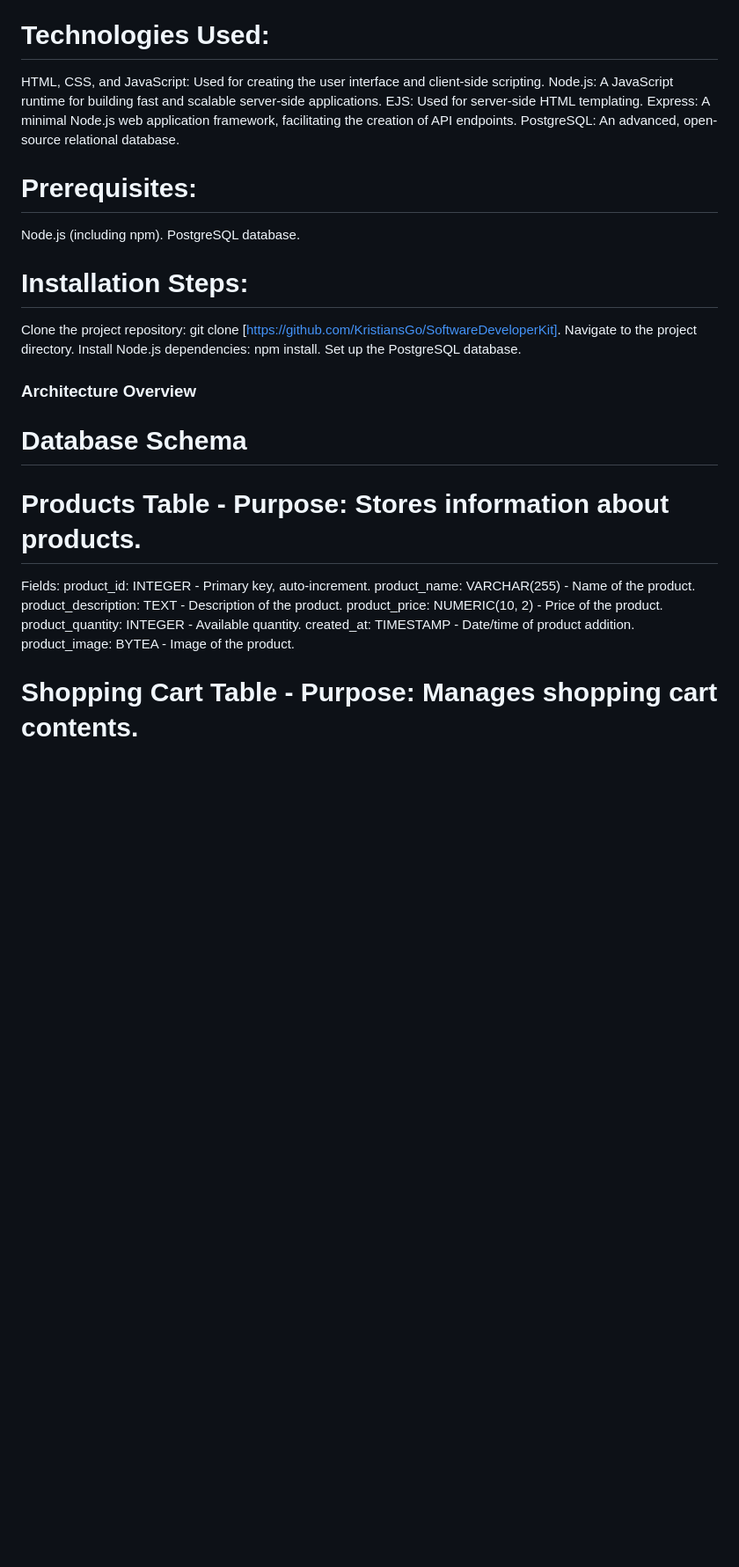
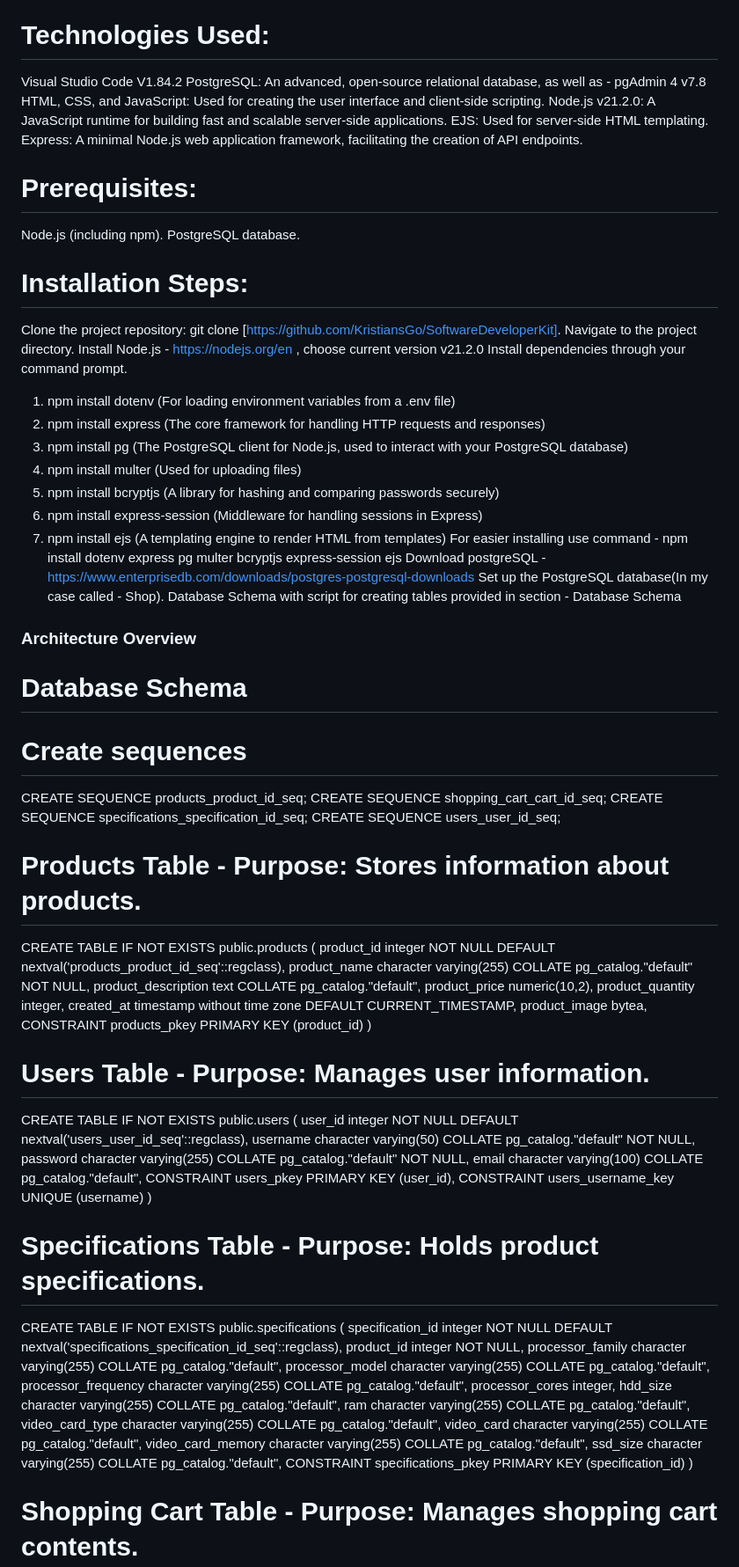
Before and after one commit to KristiansGo/SoftwareDeveloperKit, a Markdown page: readme.md, the part around the change printed below. Shown: that part at 88% size. Drawn GitHub-style; blank space fills up the shorter version.

```diff
--- a/readme.md
+++ b/readme.md
@@ -12,11 +12,13 @@ Internet Store for Software Developer Kit is a Node.js web application designed
 
 # Technologies Used:
 
+Visual Studio Code V1.84.2
+PostgreSQL: An advanced, open-source relational database, as well as - pgAdmin 4 v7.8
 HTML, CSS, and JavaScript: Used for creating the user interface and client-side scripting.
-Node.js: A JavaScript runtime for building fast and scalable server-side applications.
+Node.js v21.2.0: A JavaScript runtime for building fast and scalable server-side applications.
 EJS: Used for server-side HTML templating.
 Express: A minimal Node.js web application framework, facilitating the creation of API endpoints.
-PostgreSQL: An advanced, open-source relational database.
+
 
 # Prerequisites:
 
@@ -27,21 +29,70 @@ PostgreSQL database.
 
 Clone the project repository: git clone [https://github.com/KristiansGo/SoftwareDeveloperKit].
 Navigate to the project directory.
-Install Node.js dependencies: npm install.
-Set up the PostgreSQL database.
+Install Node.js - https://nodejs.org/en , choose current version v21.2.0
+Install dependencies through your command prompt.
+1. npm install dotenv (For loading environment variables from a .env file)
+2. npm install express (The core framework for handling HTTP requests and responses)
+3. npm install pg (The PostgreSQL client for Node.js, used to interact with your PostgreSQL database)
+4. npm install multer (Used for uploading files)
+5. npm install bcryptjs (A library for hashing and comparing passwords securely)
+6. npm install express-session (Middleware for handling sessions in Express)
+7. npm install ejs (A templating engine to render HTML from templates)
+For easier installing use command - npm install dotenv express pg multer bcryptjs express-session ejs
+Download postgreSQL - https://www.enterprisedb.com/downloads/postgres-postgresql-downloads
+Set up the PostgreSQL database(In my case called - Shop). Database Schema with script for creating tables provided in section - Database Schema
 
 ### Architecture Overview
 
 # Database Schema
 
+# Create sequences
+
+CREATE SEQUENCE products_product_id_seq;
+CREATE SEQUENCE shopping_cart_cart_id_seq;
+CREATE SEQUENCE specifications_specification_id_seq;
+CREATE SEQUENCE users_user_id_seq;
+
 # Products Table - Purpose: Stores information about products.
-Fields:
-product_id: INTEGER - Primary key, auto-increment.
-product_name: VARCHAR(255) - Name of the product.
-product_description: TEXT - Description of the product.
-product_price: NUMERIC(10, 2) - Price of the product.
-product_quantity: INTEGER - Available quantity.
-created_at: TIMESTAMP - Date/time of product addition.
-product_image: BYTEA - Image of the product.
+CREATE TABLE IF NOT EXISTS public.products
+(
+    product_id integer NOT NULL DEFAULT nextval('products_product_id_seq'::regclass),
+    product_name character varying(255) COLLATE pg_catalog."default" NOT NULL,
+    product_description text COLLATE pg_catalog."default",
+    product_price numeric(10,2),
+    product_quantity integer,
+    created_at timestamp without time zone DEFAULT CURRENT_TIMESTAMP,
+    product_image bytea,
+    CONSTRAINT products_pkey PRIMARY KEY (product_id)
+)
+
+# Users Table - Purpose: Manages user information.
+CREATE TABLE IF NOT EXISTS public.users
+(
+    user_id integer NOT NULL DEFAULT nextval('users_user_id_seq'::regclass),
+    username character varying(50) COLLATE pg_catalog."default" NOT NULL,
+    password character varying(255) COLLATE pg_catalog."default" NOT NULL,
+    email character varying(100) COLLATE pg_catalog."default",
+    CONSTRAINT users_pkey PRIMARY KEY (user_id),
+    CONSTRAINT users_username_key UNIQUE (username)
+)
+
+# Specifications Table - Purpose: Holds product specifications.
+CREATE TABLE IF NOT EXISTS public.specifications
+(
+    specification_id integer NOT NULL DEFAULT nextval('specifications_specification_id_seq'::regclass),
+    product_id integer NOT NULL,
+    processor_family character varying(255) COLLATE pg_catalog."default",
+    processor_model character varying(255) COLLATE pg_catalog."default",
+    processor_frequency character varying(255) COLLATE pg_catalog."default",
+    processor_cores integer,
+    hdd_size character varying(255) COLLATE pg_catalog."default",
+    ram character varying(255) COLLATE pg_catalog."default",
+    video_card_type character varying(255) COLLATE pg_catalog."default",
+    video_card character varying(255) COLLATE pg_catalog."default",
+    video_card_memory character varying(255) COLLATE pg_catalog."default",
+    ssd_size character varying(255) COLLATE pg_catalog."default",
+    CONSTRAINT specifications_pkey PRIMARY KEY (specification_id)
+)
 
 # Shopping Cart Table - Purpose: Manages shopping cart contents.
```
Also changed, not shown: other parts of readme.md (+18 -31 lines).
